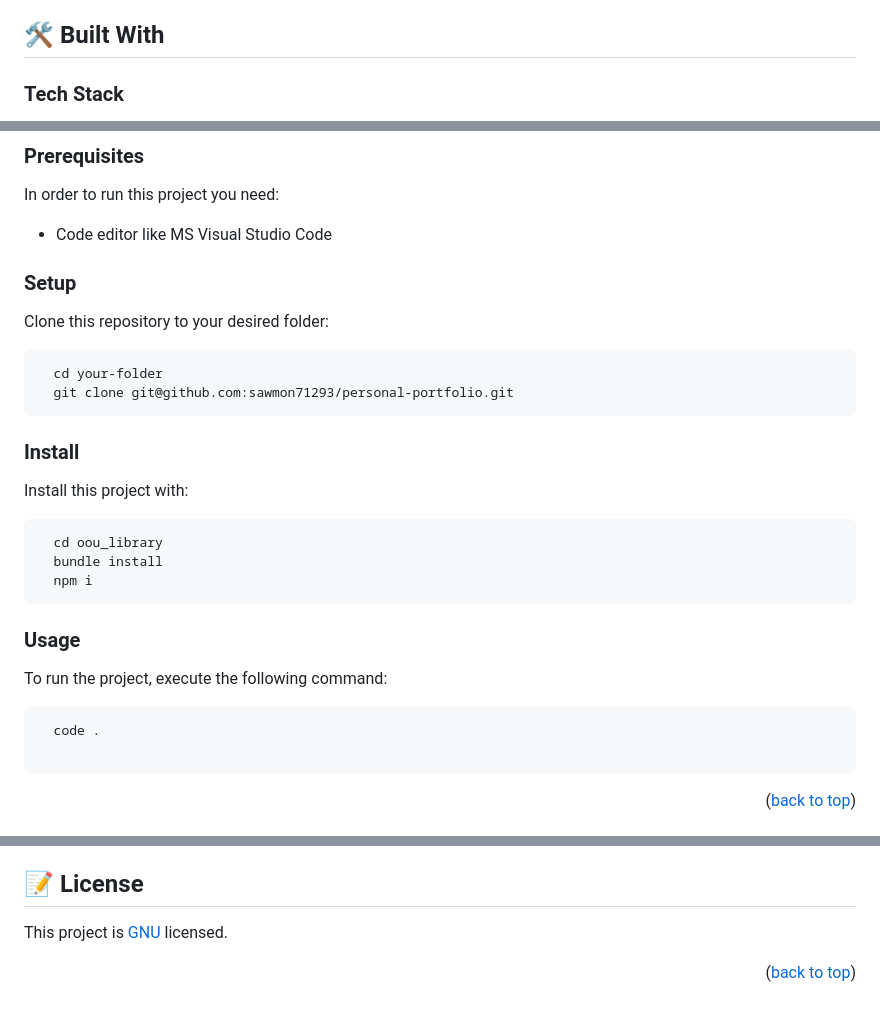
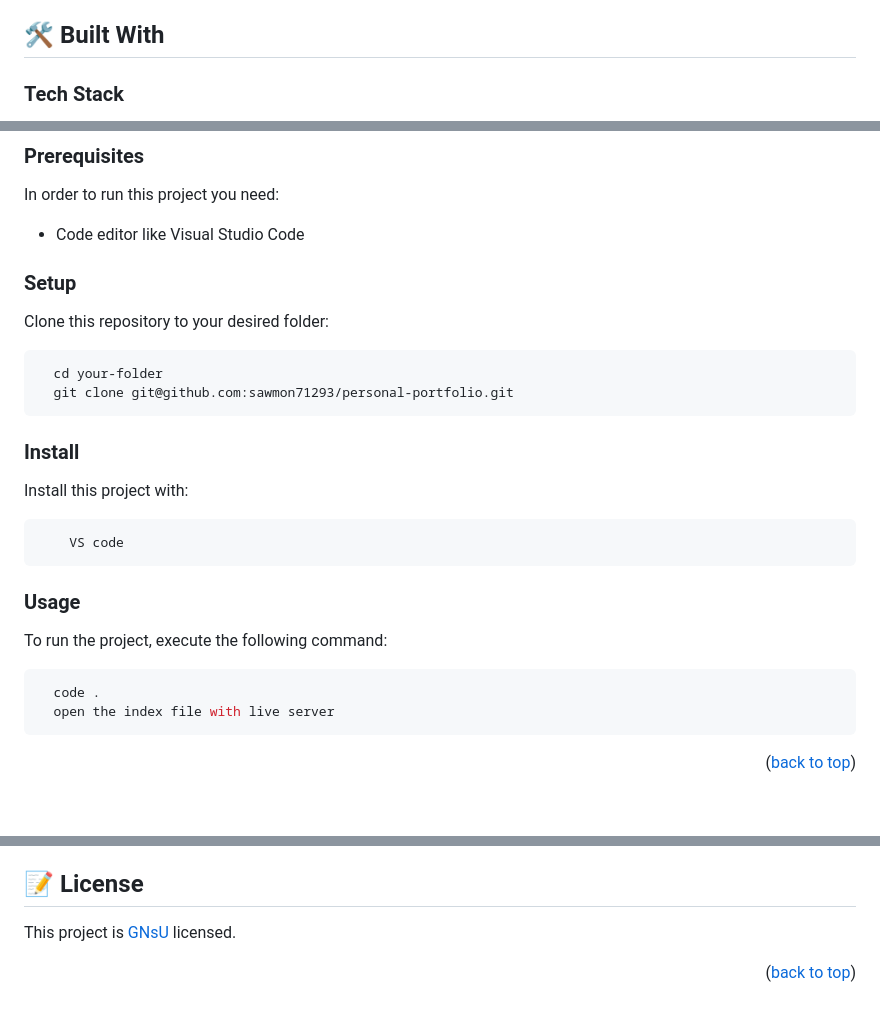
Before and after one commit to sawmon71293/Microverse-Portfolio, a Markdown page: README.md, 3 parts joined by grey strips. Rendered like a GitHub page; blank space fills up the shorter version.

````diff
--- a/README.md
+++ b/README.md
@@ -29,5 +29,5 @@
 
 ## 🛠 Built With <a name="built-with"></a>
 
-### Tech Stack <a name="tech-stack"></a>
+### Tech Stack
 
@@ -66,7 +63,7 @@ To get a local copy up and running, follow these steps.
 
 In order to run this project you need:
 
-- Code editor like MS Visual Studio Code
+- Code editor like Visual Studio Code
 
 ### Setup
 
@@ -82,9 +79,7 @@ Clone this repository to your desired folder:
 Install this project with:
 
 ```sh
-  cd oou_library
-  bundle install
-  npm i
+    VS code
 ```
 
 ### Usage
@@ -93,7 +88,7 @@ To run the project, execute the following command:
 
 ```sh
   code .
-
+  open the index file with live server
 ```
 
 <p align="right">(<a href="#readme-top">back to top</a>)</p>
@@ -151,6 +146,6 @@ I would like to thank Microverse for the opportunity to dream big.
 
 ## 📝 License <a name="license"></a>
 
-This project is [GNU](./LICENSE) licensed.
+This project is [GNsU](./LICENSE) licensed.
 
 <p align="right">(<a href="#readme-top">back to top</a>)</p>
````
Also changed, not shown: other parts of README.md (+3 -6 lines).
